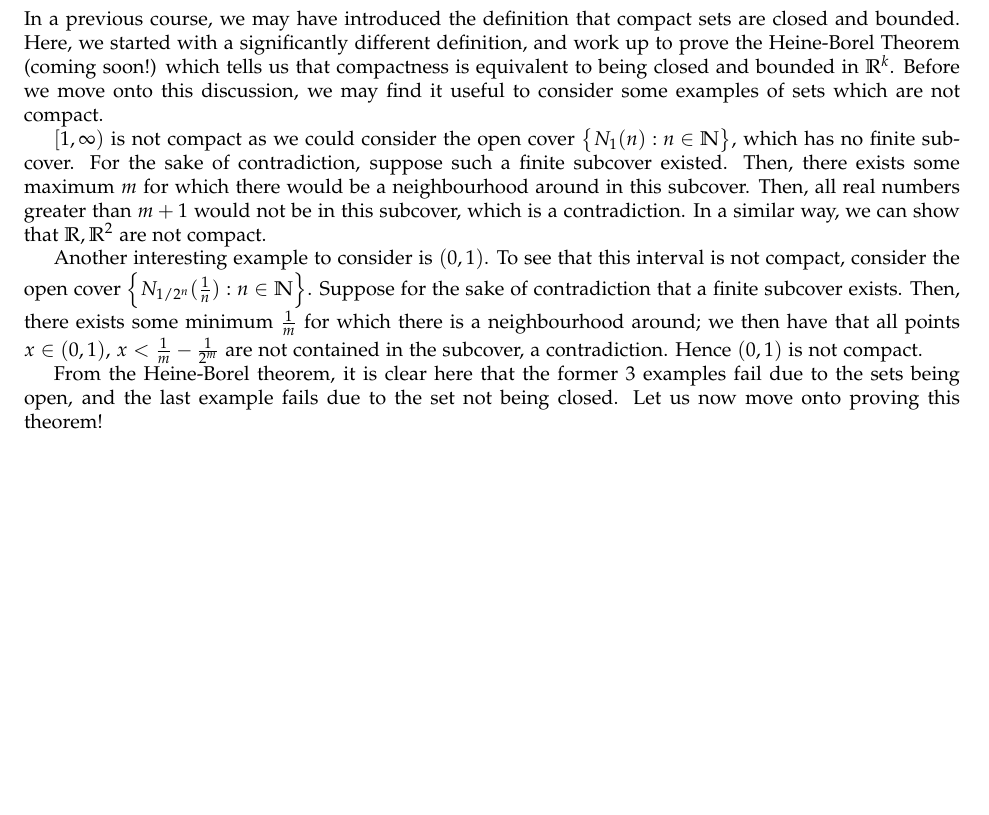
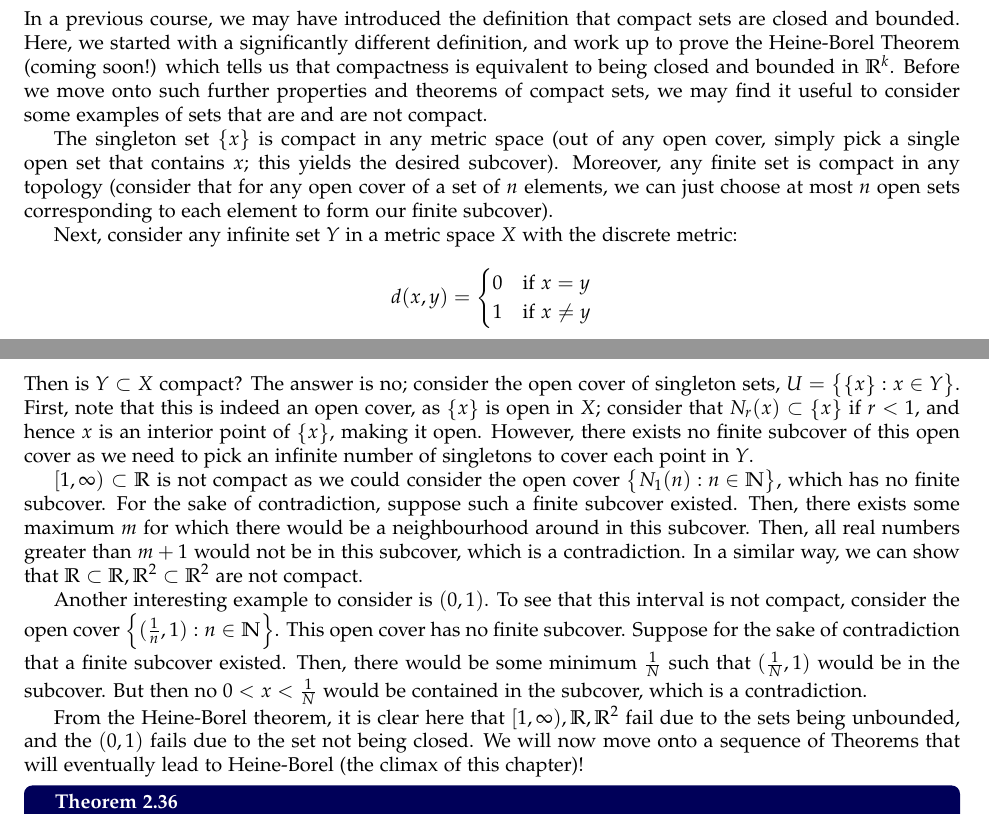
Before and after one commit to RioWeil/MATH320-321-notes, a LaTeX document (notes.tex, which reads Chapters/ch2.tex): part of page 38 of 43 before the commit and two parts of pages 37 and 38 of 43 after it, the two joined at a grey line, cut so that both start at the same text, the shorter picture padded with empty space. The pictures show the PDF file notes.pdf that the author committed with the source.

Commit message:
Add extra material to 2.5, finish ch2

```diff
--- a/Chapters/ch2.tex
+++ b/Chapters/ch2.tex
@@ -530,6 +530,26 @@ In $\RR$, we know $(a, b)$ to be in an open set. However, embedded in $\RR^2$, $
     If $K$ is compact, it is closed by Theorem \ref{thm:2.34}. $F \cap K$ is closed by Theorem \ref{thm:2.24}, and since $F \cap K \subset K$, by Theorem \ref{thm:2.35} $F \cap K$ is compact. \qed
 \end{nproof}
 
+\noindent In a previous course, we may have introduced the definition that compact sets are closed and bounded. Here, we started with a significantly different definition, and work up to prove the Heine-Borel Theorem (coming soon!) which tells us that compactness is equivalent to being closed and bounded in $\RR^k$. Before we move onto such further properties and theorems of compact sets, we may find it useful to consider some examples of sets that are and are not compact.
+
+The singleton set $\set{x}$ is compact in any metric space (out of any open cover, simply pick a single open set that contains $x$; this yields the desired subcover). Moreover, any finite set is compact in any topology (consider that for any open cover of a set of $n$ elements, we can just choose at most $n$ open sets corresponding to each element to form our finite subcover).
+
+Next, consider any infinite set $Y$ in a metric space $X$ with the discrete metric:
+\begin{align*}
+    d(x, y) = \begin{cases}
+        0 & \text{if $x = y$}
+        \\ 1 & \text{if $x \neq y$}
+    \end{cases}
+\end{align*}
+Then is $Y \subset X$ compact? The answer is no; consider the open cover of singleton sets, $U = \set{\set{x}: x \in Y}$. First, note that this is indeed an open cover, as $\set{x}$ is open in $X$; consider that $N_r(x) \subset \set{x}$ if $r < 1$, and hence $x$ is an interior point of $\set{x}$, making it open. However, there exists no finite subcover of this open cover as we need to pick an infinite number of singletons to cover each point in $Y$.
+
+
+$[1, \infty) \subset \RR$ is not compact as we could consider the open cover $\set{N_1(n): n \in \NN}$, which has no finite subcover. For the sake of contradiction, suppose such a finite subcover existed. Then, there exists some maximum $m$ for which there would be a neighbourhood around in this subcover. Then, all real numbers greater than $m+1$ would not be in this subcover, which is a contradiction. In a similar way, we can show that $\RR \subset \RR, \RR^2 \subset \RR^2$ are not compact.
+
+Another interesting example to consider is $(0, 1)$. To see that this interval is not compact, consider the open cover $\set{(\frac{1}{n}, 1): n \in \NN}$. This open cover has no finite subcover. Suppose for the sake of contradiction that a finite subcover existed. Then, there would be some minimum $\frac{1}{N}$ such that $(\frac{1}{N}, 1)$ would be in the subcover. But then no $0 < x < \frac{1}{N}$ would be contained in the subcover, which is a contradiction.
+
+From the Heine-Borel theorem, it is clear here that $[1, \infty), \RR, \RR^2$ fail due to the sets being unbounded, and the $(0, 1)$ fails due to the set not being closed. We will now move onto a sequence of Theorems that will eventually lead to Heine-Borel (the climax of this chapter)!
+
 \begin{theorem}{}{2.36}
     Let $\set{K_\alpha}$ is a collection of compact sets such that $\bigcap_{i=1}^n K_{\alpha_{i}} \neq \emptyset$ for any subcollection/any choice of indices $\alpha_1, \ldots, \alpha_n$. Then, $\bigcap_\alpha K_\alpha \neq \emptyset$.
 \end{theorem}
@@ -561,13 +581,6 @@ In $\RR$, we know $(a, b)$ to be in an open set. However, embedded in $\RR^2$, $
     \end{align*}
     But the RHS is a finite set, contradicting the assumption that $E$ is infinite. \qed
 \end{nproof}
-\noindent In a previous course, we may have introduced the definition that compact sets are closed and bounded. Here, we started with a significantly different definition, and work up to prove the Heine-Borel Theorem (coming soon!) which tells us that compactness is equivalent to being closed and bounded in $\RR^k$. Before we move onto this discussion, we may find it useful to consider some examples of sets which are not compact.
-
-$[1, \infty)$ is not compact as we could consider the open cover $\set{N_1(n): n \in \NN}$, which has no finite subcover. For the sake of contradiction, suppose such a finite subcover existed. Then, there exists some maximum $m$ for which there would be a neighbourhood around in this subcover. Then, all real numbers greater than $m+1$ would not be in this subcover, which is a contradiction. In a similar way, we can show that $\RR, \RR^2$ are not compact.
-
-Another interesting example to consider is $(0, 1)$. To see that this interval is not compact, consider the open cover $\set{N_{1/2^n}(\frac{1}{n}): n \in \NN}$. Suppose for the sake of contradiction that a finite subcover exists. Then, there exists some minimum $\frac{1}{m}$ for which there is a neighbourhood around; we then have that all points $x \in (0,1)$, $x < \frac{1}{m} - \frac{1}{2^m}$ are not contained in the subcover, a contradiction. Hence $(0, 1)$ is not compact.
-
-From the Heine-Borel theorem, it is clear here that the former 3 examples fail due to the sets being open, and the last example fails due to the set not being closed. Let us now move onto proving this theorem!
 
 \subsection{Compactness in \texorpdfstring{$\RR^k$}{TEXT} and the Cantor Set}
 
```
Also changed, not shown: notes.pdf.
